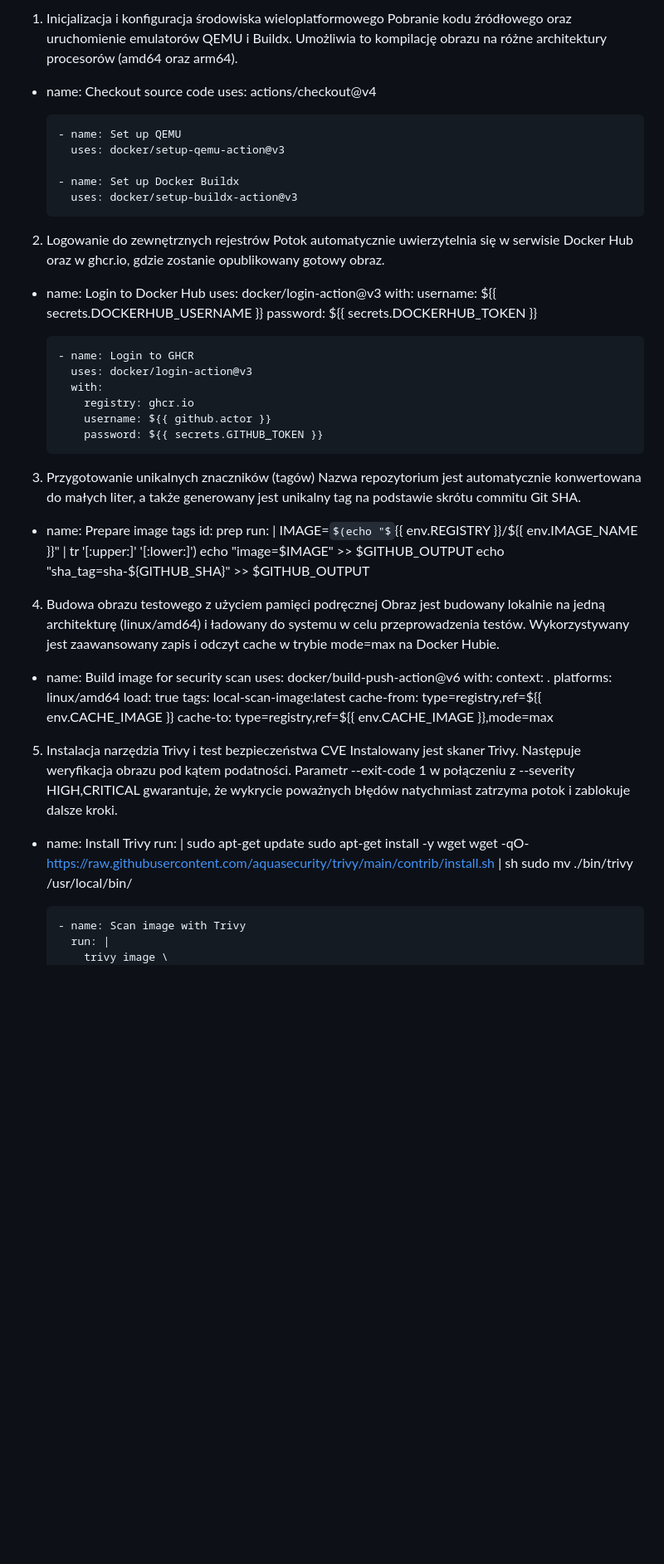
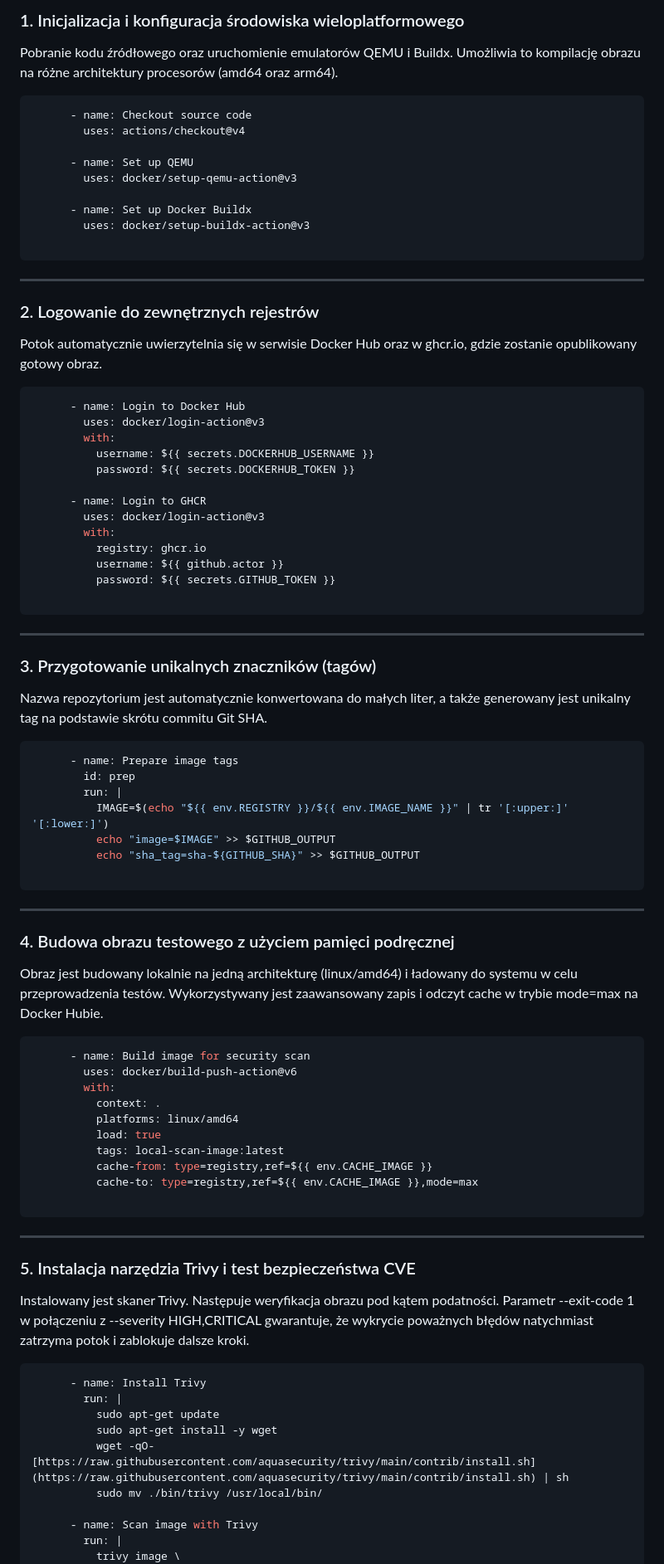
Before and after one commit to 101690-pollub/zadanie2, a Markdown page: README.md, the part around one of its changes. Shown at 83% size. Rendered like a GitHub page; some formulas as TeX source; blank space fills up the shorter version.

````diff
--- a/README.md
+++ b/README.md
@@ -1,6 +1,9 @@
-1. Inicjalizacja i konfiguracja środowiska wieloplatformowego
+### 1. Inicjalizacja i konfiguracja środowiska wieloplatformowego
+
 Pobranie kodu źródłowego oraz uruchomienie emulatorów QEMU i Buildx. Umożliwia to kompilację obrazu na różne architektury procesorów (amd64 oraz arm64).
-- name: Checkout source code
+
+```yaml
+      - name: Checkout source code
         uses: actions/checkout@v4
 
       - name: Set up QEMU
@@ -9,9 +12,16 @@ Pobranie kodu źródłowego oraz uruchomienie emulatorów QEMU i Buildx. Umożli
       - name: Set up Docker Buildx
         uses: docker/setup-buildx-action@v3
 
-2. Logowanie do zewnętrznych rejestrów
+```
+
+---
+
+### 2. Logowanie do zewnętrznych rejestrów
+
 Potok automatycznie uwierzytelnia się w serwisie Docker Hub oraz w ghcr.io, gdzie zostanie opublikowany gotowy obraz.
-- name: Login to Docker Hub
+
+```yaml
+      - name: Login to Docker Hub
         uses: docker/login-action@v3
         with:
           username: ${{ secrets.DOCKERHUB_USERNAME }}
@@ -24,18 +34,32 @@ Potok automatycznie uwierzytelnia się w serwisie Docker Hub oraz w ghcr.io, gdz
           username: ${{ github.actor }}
           password: ${{ secrets.GITHUB_TOKEN }}
 
-3. Przygotowanie unikalnych znaczników (tagów)
+```
+
+---
+
+### 3. Przygotowanie unikalnych znaczników (tagów)
+
 Nazwa repozytorium jest automatycznie konwertowana do małych liter, a także generowany jest unikalny tag na podstawie skrótu commitu Git SHA.
-- name: Prepare image tags
+
+```yaml
+      - name: Prepare image tags
         id: prep
         run: |
           IMAGE=$(echo "${{ env.REGISTRY }}/${{ env.IMAGE_NAME }}" | tr '[:upper:]' '[:lower:]')
           echo "image=$IMAGE" >> $GITHUB_OUTPUT
           echo "sha_tag=sha-${GITHUB_SHA}" >> $GITHUB_OUTPUT
 
-4. Budowa obrazu testowego z użyciem pamięci podręcznej
+```
+
+---
+
+### 4. Budowa obrazu testowego z użyciem pamięci podręcznej
+
 Obraz jest budowany lokalnie na jedną architekturę (linux/amd64) i ładowany do systemu w celu przeprowadzenia testów. Wykorzystywany jest zaawansowany zapis i odczyt cache w trybie mode=max na Docker Hubie.
-- name: Build image for security scan
+
+```yaml
+      - name: Build image for security scan
         uses: docker/build-push-action@v6
         with:
           context: .
@@ -45,14 +69,20 @@ Obraz jest budowany lokalnie na jedną architekturę (linux/amd64) i ładowany d
           cache-from: type=registry,ref=${{ env.CACHE_IMAGE }}
           cache-to: type=registry,ref=${{ env.CACHE_IMAGE }},mode=max
 
-5. Instalacja narzędzia Trivy i test bezpieczeństwa CVE
+```
+
+---
+
+### 5. Instalacja narzędzia Trivy i test bezpieczeństwa CVE
+
 Instalowany jest skaner Trivy. Następuje weryfikacja obrazu pod kątem podatności. Parametr --exit-code 1 w połączeniu z --severity HIGH,CRITICAL gwarantuje, że wykrycie poważnych błędów natychmiast zatrzyma potok i zablokuje dalsze kroki.
 
-- name: Install Trivy
+```yaml
+      - name: Install Trivy
         run: |
           sudo apt-get update
           sudo apt-get install -y wget
-          wget -qO- https://raw.githubusercontent.com/aquasecurity/trivy/main/contrib/install.sh | sh
+          wget -qO- [https://raw.githubusercontent.com/aquasecurity/trivy/main/contrib/install.sh](https://raw.githubusercontent.com/aquasecurity/trivy/main/contrib/install.sh) | sh
           sudo mv ./bin/trivy /usr/local/bin/
 
       - name: Scan image with Trivy
````
Also changed, not shown: other parts of README.md (+26 -7 lines).
